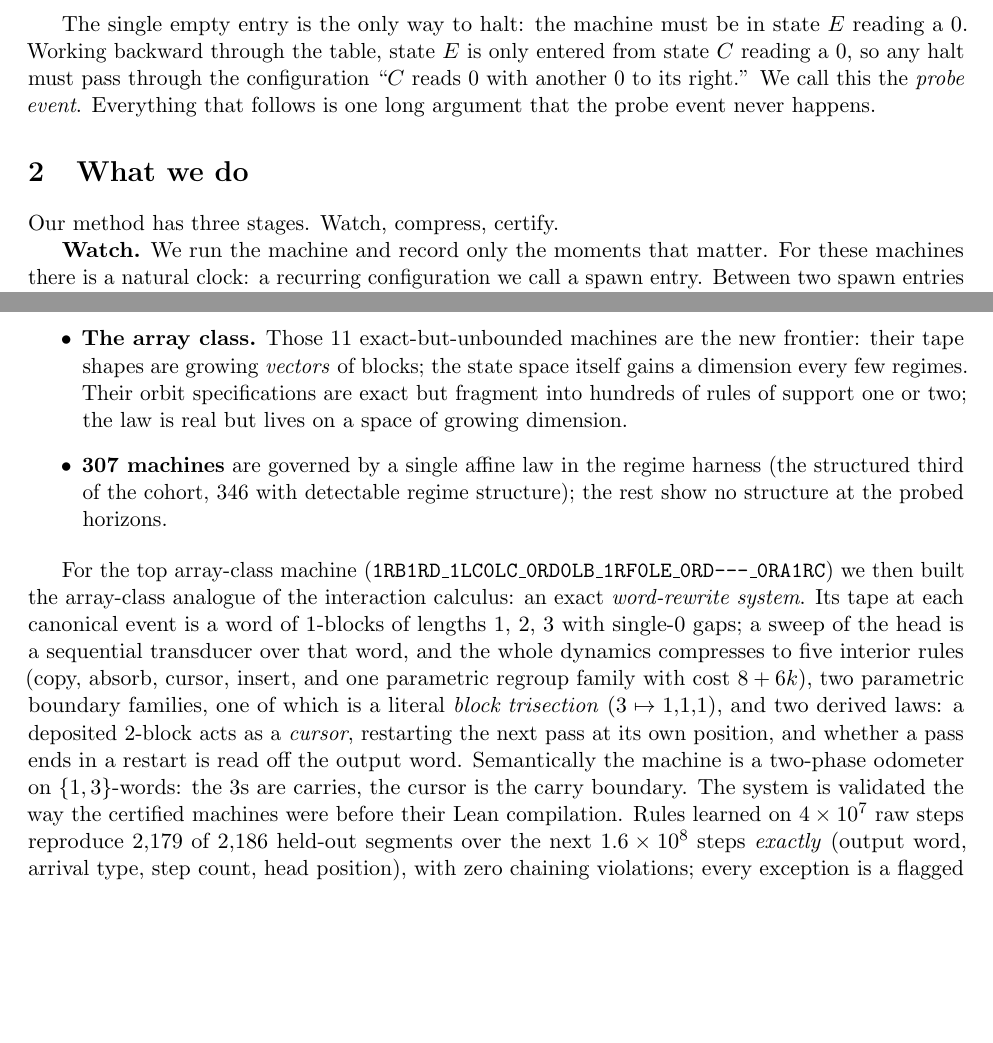
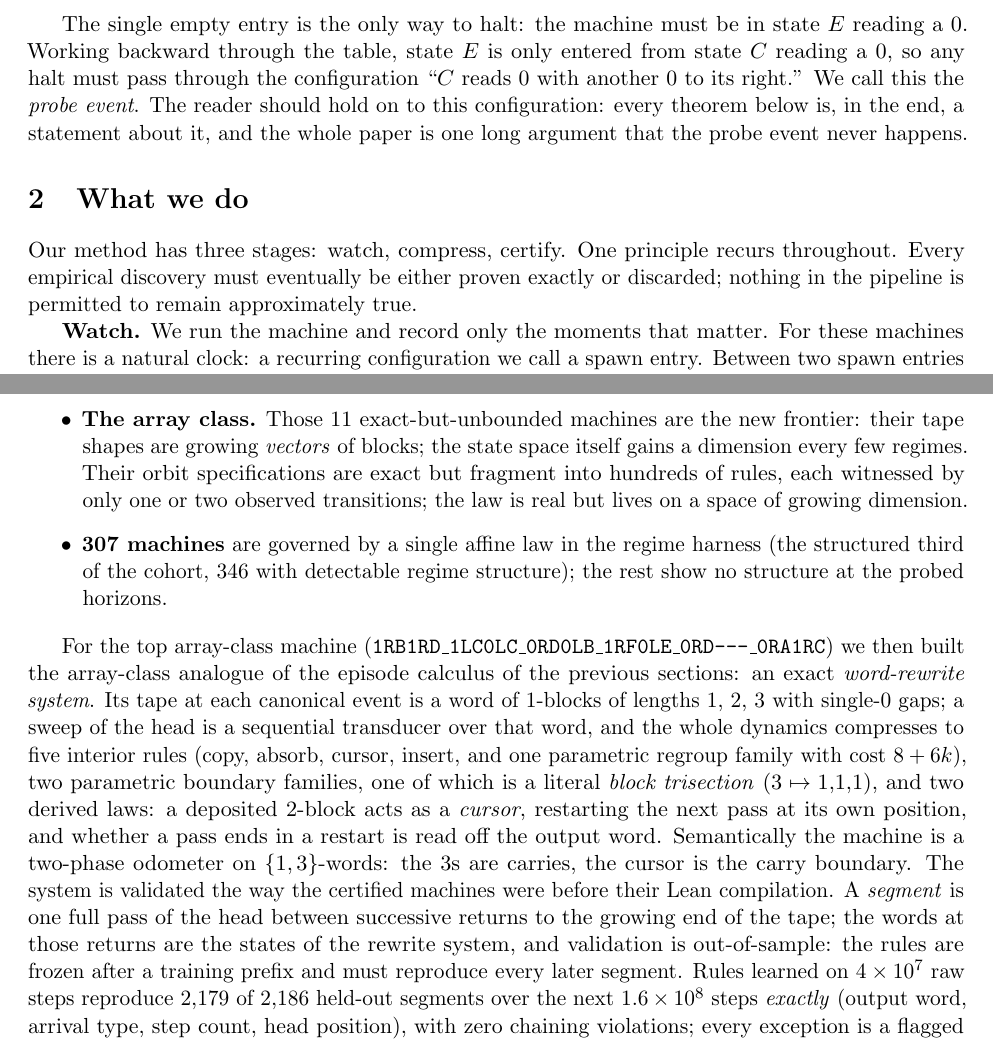
Before and after one commit to Enan456/bbchallenge-proofs, a LaTeX paper (docs/submissions/deepmath2026/deepmath2026.tex): two parts of pages 2 and 7 of 10, joined at a grey line, cut so that both start at the same text, the shorter picture padded with empty space. Compiled offline with pdfLaTeX.

Commit message:
paper(deepmath): v11 — exposition holes closed, Tao-register signposting
Halts notation defined; Antihydra/dossier-1 introduced; segment/
arrival and out-of-sample validation defined before use; support
jargon unpacked; calculus named consistently; Poincare-section
identification; guiding-principle and probe-event signposts added.

Co-Authored-By: Claude Fable 5 <noreply@anthropic.com>

```diff
--- a/docs/submissions/deepmath2026/deepmath2026.tex
+++ b/docs/submissions/deepmath2026/deepmath2026.tex
@@ -109,11 +109,16 @@ The single empty entry is the only way to halt: the machine must be in
 state $E$ reading a 0. Working backward through the table, state $E$
 is only entered from state $C$ reading a 0, so any halt must pass
 through the configuration ``$C$ reads 0 with another 0 to its right.''
-We call this the \emph{probe event}. Everything that follows is one
-long argument that the probe event never happens.
+We call this the \emph{probe event}. The reader should hold on to
+this configuration: every theorem below is, in the end, a statement
+about it, and the whole paper is one long argument that the probe
+event never happens.
 
 \section{What we do}
-Our method has three stages. Watch, compress, certify.
+Our method has three stages: watch, compress, certify. One
+principle recurs throughout. Every empirical discovery must
+eventually be either proven exactly or discarded; nothing in the
+pipeline is permitted to remain approximately true.
 
 \textbf{Watch.} We run the machine and record only the moments that
 matter. For these machines there is a natural clock: a recurring
@@ -372,7 +383,8 @@ finite and checkable.) The census then splits the set:
   machines are the new frontier: their tape shapes are growing
   \emph{vectors} of blocks; the state space itself gains a
   dimension every few regimes. Their orbit specifications are exact
-  but fragment into hundreds of rules of support one or two; the law
+  but fragment into hundreds of rules, each witnessed by only one
+  or two observed transitions; the law
   is real but lives on a space of growing dimension.
 \item \textbf{307 machines} are governed by a single affine law in
   the regime harness (the structured third of the cohort, $346$ with
@@ -382,7 +394,8 @@ finite and checkable.) The census then splits the set:
 
 For the top array-class machine
 (\texttt{1RB1RD\_1LC0LC\_0RD0LB\_1RF0LE\_0RD---\_0RA1RC}) we then
-built the array-class analogue of the interaction calculus: an exact
+built the array-class analogue of the episode calculus of the
+previous sections: an exact
 \emph{word-rewrite system}. Its tape at each canonical event is a
 word of $1$-blocks of lengths $1$, $2$, $3$ with single-$0$ gaps; a
 sweep of the head is a sequential transducer over that word, and the
@@ -395,7 +408,12 @@ next pass at its own position, and whether a pass ends in a restart
 is read off the output word. Semantically the machine is a two-phase
 odometer on $\{1,3\}$-words: the $3$s are carries, the cursor is the
 carry boundary. The system is validated the way the certified
-machines were before their Lean compilation. Rules learned on
+machines were before their Lean compilation. A \emph{segment} is
+one full pass of the head between successive returns to the growing
+end of the tape; the words at those returns are the states of the
+rewrite system, and validation is out-of-sample: the rules are
+frozen after a training prefix and must reproduce every later
+segment. Rules learned on
 $4 \times 10^{7}$ raw steps reproduce $2{,}179$ of $2{,}186$
 held-out segments over the next $1.6 \times 10^{8}$ steps
 \emph{exactly} (output word, arrival type, step count, head
```
Also changed, not shown: docs/submissions/deepmath2026/deepmath2026.pdf, docs/submissions/deepmath2026/deepmath2026.tex (18 more changed lines).
